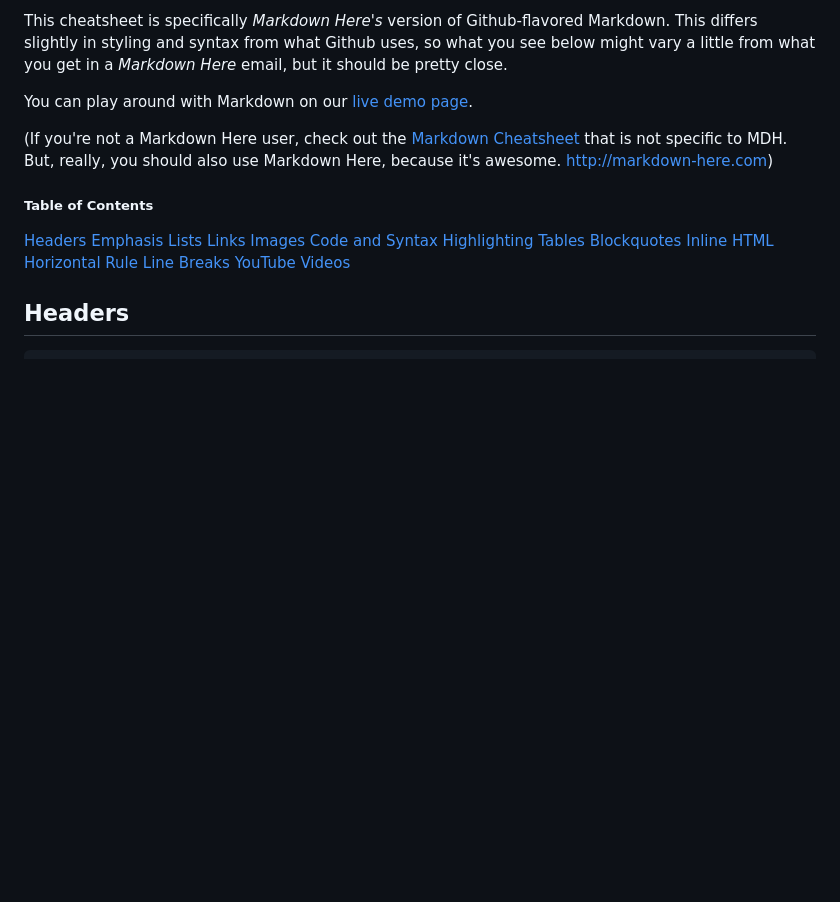
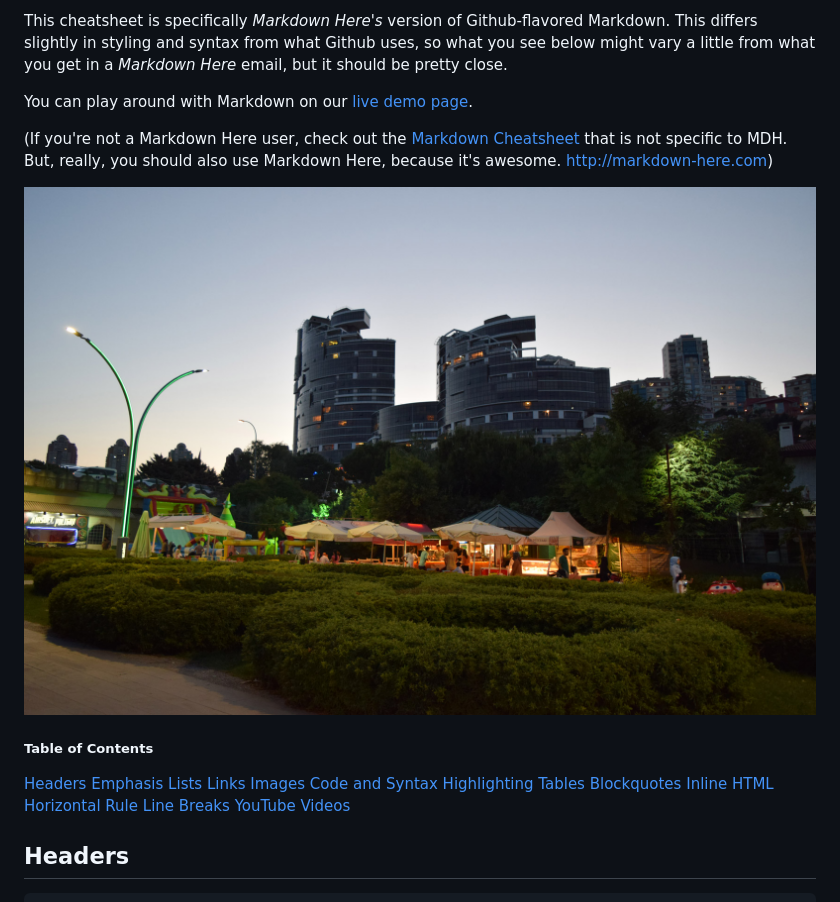
Before and after one commit to ammarjabakji/gatsby-markdown-blog-starter, a Markdown page: content/2018-07-11-big-test.md, the part around the change. GitHub-like rendering; pictures changed too: content/images/park.jpg (added); blank space fills up the shorter version.

```diff
--- a/content/2018-07-11-big-test.md
+++ b/content/2018-07-11-big-test.md
@@ -19,6 +19,9 @@ This cheatsheet is specifically *Markdown Here's* version of Github-flavored Mar
 You can play around with Markdown on our [live demo page](http://www.markdown-here.com/livedemo.html).
 
 (If you're not a Markdown Here user, check out the [Markdown Cheatsheet](./Markdown-Cheatsheet) that is not specific to MDH. But, really, you should also use Markdown Here, because it's awesome. http://markdown-here.com)
+
+![park](./images/park.jpg)
+
 
 ##### Table of Contents
 
```
Also changed, not shown: 8 other files.
